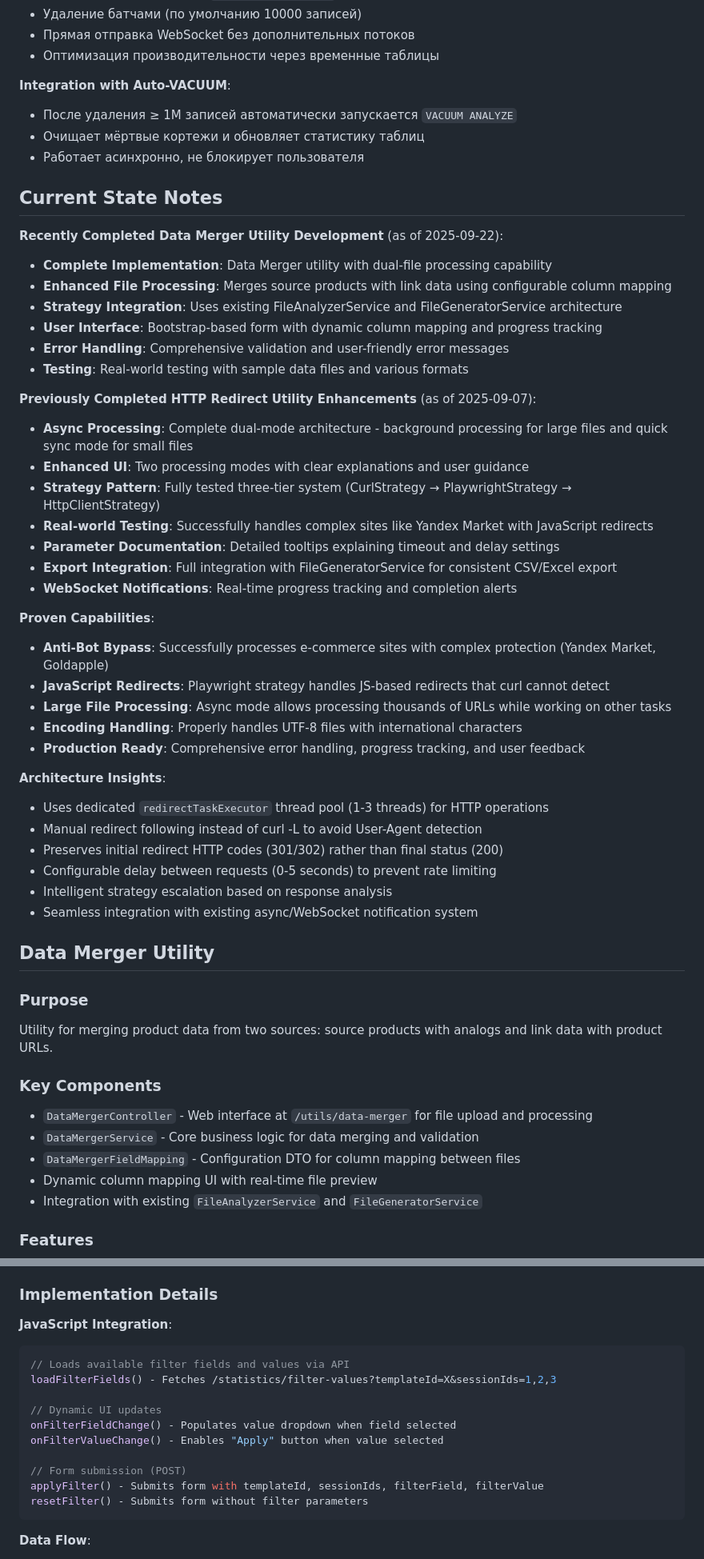
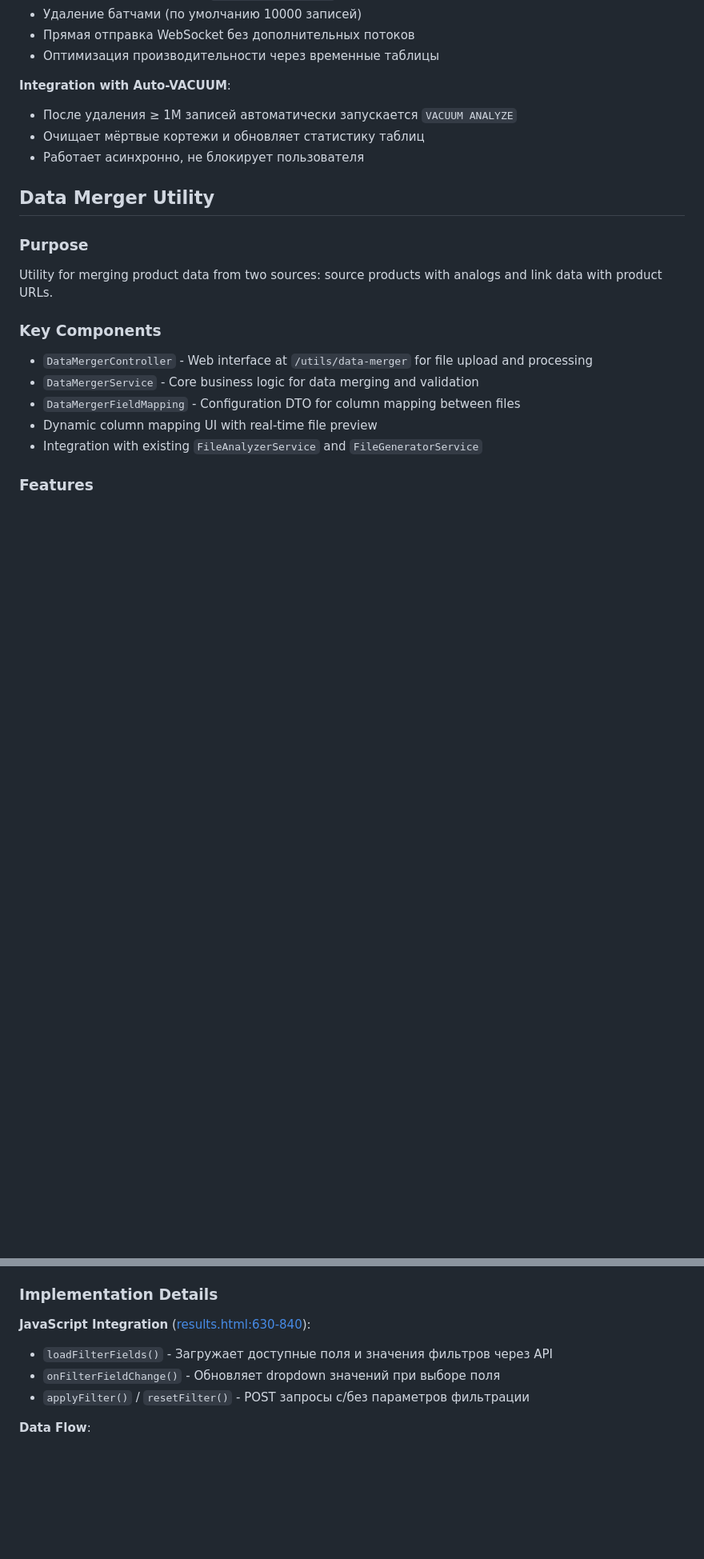
Before and after one commit to dimon1976/zoomos_v4, a Markdown page: CLAUDE.md, 2 parts joined by grey strips. Shown at 80% size. Rendered like a GitHub page; blank space fills up the shorter version.

````diff
--- a/CLAUDE.md
+++ b/CLAUDE.md
@@ -359,40 +387,6 @@ public Executor cleanupTaskExecutor() {
 - Очищает мёртвые кортежи и обновляет статистику таблиц
 - Работает асинхронно, не блокирует пользователя
 
-## Current State Notes
-
-**Recently Completed Data Merger Utility Development** (as of 2025-09-22):
-- **Complete Implementation**: Data Merger utility with dual-file processing capability
-- **Enhanced File Processing**: Merges source products with link data using configurable column mapping
-- **Strategy Integration**: Uses existing FileAnalyzerService and FileGeneratorService architecture
-- **User Interface**: Bootstrap-based form with dynamic column mapping and progress tracking
-- **Error Handling**: Comprehensive validation and user-friendly error messages
-- **Testing**: Real-world testing with sample data files and various formats
-
-**Previously Completed HTTP Redirect Utility Enhancements** (as of 2025-09-07):
-- **Async Processing**: Complete dual-mode architecture - background processing for large files and quick sync mode for small files
-- **Enhanced UI**: Two processing modes with clear explanations and user guidance
-- **Strategy Pattern**: Fully tested three-tier system (CurlStrategy → PlaywrightStrategy → HttpClientStrategy)
-- **Real-world Testing**: Successfully handles complex sites like Yandex Market with JavaScript redirects
-- **Parameter Documentation**: Detailed tooltips explaining timeout and delay settings
-- **Export Integration**: Full integration with FileGeneratorService for consistent CSV/Excel export
-- **WebSocket Notifications**: Real-time progress tracking and completion alerts
-
-**Proven Capabilities**:
-- **Anti-Bot Bypass**: Successfully processes e-commerce sites with complex protection (Yandex Market, Goldapple)
-- **JavaScript Redirects**: Playwright strategy handles JS-based redirects that curl cannot detect
-- **Large File Processing**: Async mode allows processing thousands of URLs while working on other tasks
-- **Encoding Handling**: Properly handles UTF-8 files with international characters
-- **Production Ready**: Comprehensive error handling, progress tracking, and user feedback
-
-**Architecture Insights**:
-- Uses dedicated `redirectTaskExecutor` thread pool (1-3 threads) for HTTP operations
-- Manual redirect following instead of curl -L to avoid User-Agent detection
-- Preserves initial redirect HTTP codes (301/302) rather than final status (200)
-- Configurable delay between requests (0-5 seconds) to prevent rate limiting
-- Intelligent strategy escalation based on response analysis
-- Seamless integration with existing async/WebSocket notification system
-
 ## Data Merger Utility
 
 ### Purpose
@@ -470,19 +462,10 @@ Advanced statistics system for analyzing export operations with multi-dimensiona
 
 ### Implementation Details
 
-**JavaScript Integration**:
-```javascript
-// Loads available filter fields and values via API
-loadFilterFields() - Fetches /statistics/filter-values?templateId=X&sessionIds=1,2,3
-
-// Dynamic UI updates
-onFilterFieldChange() - Populates value dropdown when field selected
-onFilterValueChange() - Enables "Apply" button when value selected
-
-// Form submission (POST)
-applyFilter() - Submits form with templateId, sessionIds, filterField, filterValue
-resetFilter() - Submits form without filter parameters
-```
+**JavaScript Integration** ([results.html:630-840](src/main/resources/templates/statistics/results.html#L630-L840)):
+- `loadFilterFields()` - Загружает доступные поля и значения фильтров через API
+- `onFilterFieldChange()` - Обновляет dropdown значений при выборе поля
+- `applyFilter()` / `resetFilter()` - POST запросы с/без параметров фильтрации
 
 **Data Flow**:
 1. Export execution → `ExportStatisticsWriterService` saves multi-dimensional statistics
````
Also changed, not shown: other parts of CLAUDE.md (+85 -155 lines).
